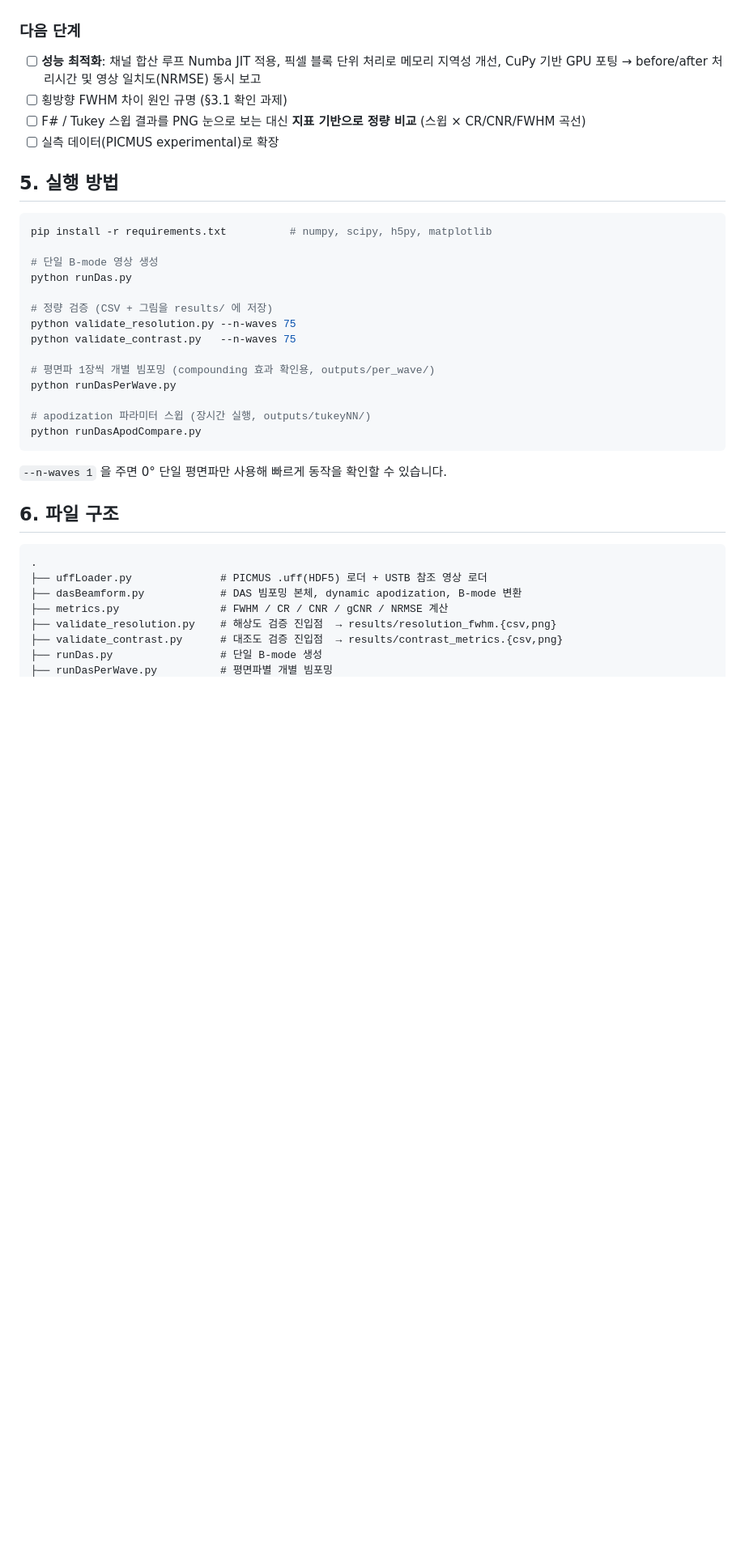
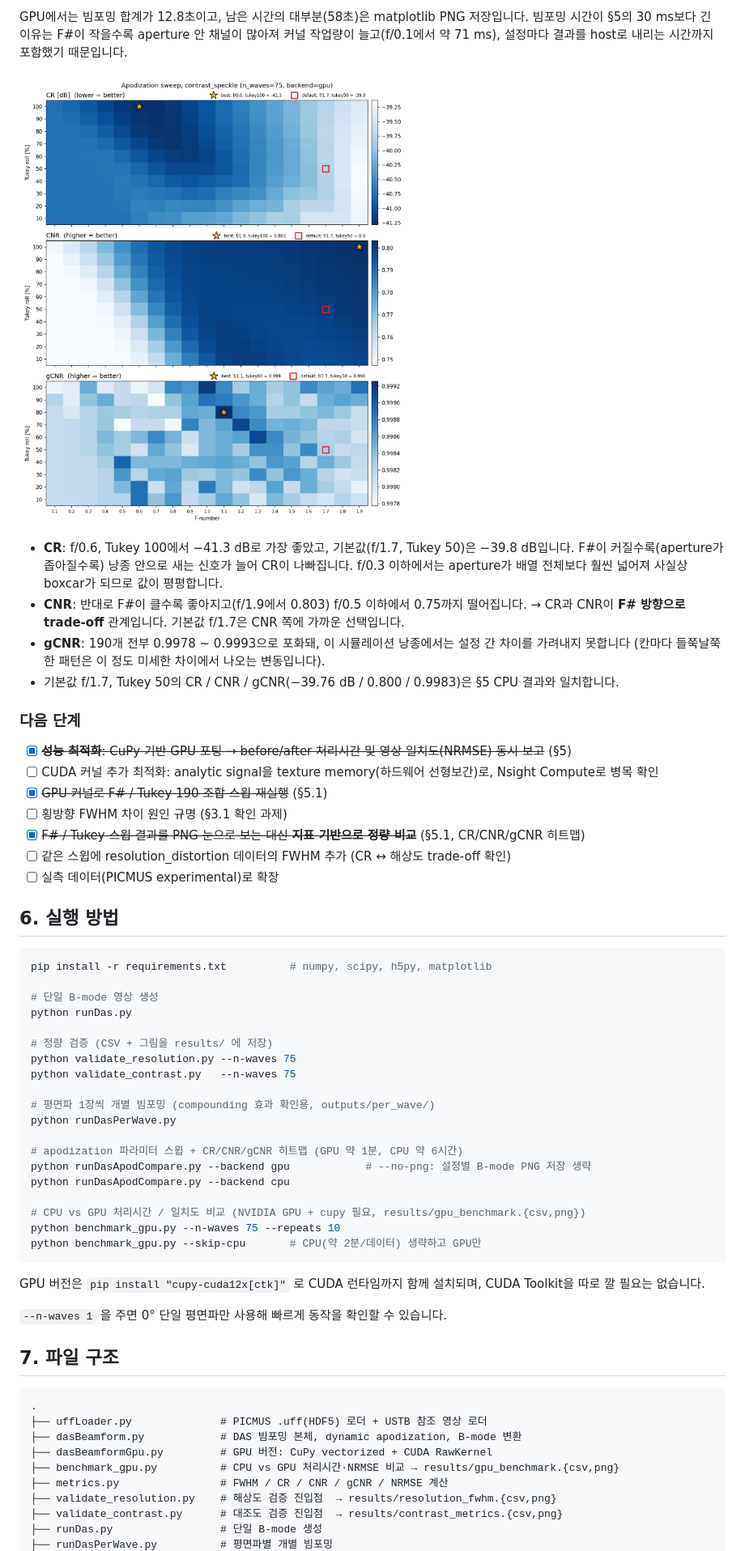
Before and after one commit to vaqueni/das-beamforming, a Markdown page: README.md, the part around one of its changes. Shown at 81% size. GitHub-like rendering; pictures changed too: results/apod_sweep_gpu_heatmap.png (added); blank space fills up the shorter version.

````diff
--- a/README.md
+++ b/README.md
@@ -141,12 +184,29 @@ apodization 파라미터가 영상에 미치는 영향을 관찰했습니다. (`
+GPU에서는 빔포밍 합계가 12.8초이고, 남은 시간의 대부분(58초)은 matplotlib PNG 저장입니다.
+빔포밍 시간이 §5의 30 ms보다 긴 이유는 F#이 작을수록 aperture 안 채널이 많아져 커널 작업량이 늘고(f/0.1에서 약 71 ms),
+설정마다 결과를 host로 내리는 시간까지 포함했기 때문입니다.
+
+![apodization sweep heatmap](results/apod_sweep_gpu_heatmap.png)
+
+- **CR**: f/0.6, Tukey 100에서 −41.3 dB로 가장 좋았고, 기본값(f/1.7, Tukey 50)은 −39.8 dB입니다.
+  F#이 커질수록(aperture가 좁아질수록) 낭종 안으로 새는 신호가 늘어 CR이 나빠집니다.
+  f/0.3 이하에서는 aperture가 배열 전체보다 훨씬 넓어져 사실상 boxcar가 되므로 값이 평평합니다.
+- **CNR**: 반대로 F#이 클수록 좋아지고(f/1.9에서 0.803) f/0.5 이하에서 0.75까지 떨어집니다.
+  → CR과 CNR이 **F# 방향으로 trade-off** 관계입니다. 기본값 f/1.7은 CNR 쪽에 가까운 선택입니다.
+- **gCNR**: 190개 전부 0.9978 ~ 0.9993으로 포화돼, 이 시뮬레이션 낭종에서는 설정 간 차이를 가려내지 못합니다
+  (칸마다 들쭉날쭉한 패턴은 이 정도 미세한 차이에서 나오는 변동입니다).
+- 기본값 f/1.7, Tukey 50의 CR / CNR / gCNR(−39.76 dB / 0.800 / 0.9983)은 §5 CPU 결과와 일치합니다.
+
 ### 다음 단계
 
-- [ ] **성능 최적화**: 채널 합산 루프 Numba JIT 적용, 픽셀 블록 단위 처리로 메모리 지역성 개선,
-      CuPy 기반 GPU 포팅 → before/after 처리시간 및 영상 일치도(NRMSE) 동시 보고
+- [x] ~~**성능 최적화**: CuPy 기반 GPU 포팅 → before/after 처리시간 및 영상 일치도(NRMSE) 동시 보고~~ (§5)
+- [ ] CUDA 커널 추가 최적화: analytic signal을 texture memory(하드웨어 선형보간)로, Nsight Compute로 병목 확인
+- [x] ~~GPU 커널로 F# / Tukey 190 조합 스윕 재실행~~ (§5.1)
 - [ ] 횡방향 FWHM 차이 원인 규명 (§3.1 확인 과제)
-- [ ] F# / Tukey 스윕 결과를 PNG 눈으로 보는 대신 **지표 기반으로 정량 비교** (스윕 × CR/CNR/FWHM 곡선)
+- [x] ~~F# / Tukey 스윕 결과를 PNG 눈으로 보는 대신 **지표 기반으로 정량 비교**~~ (§5.1, CR/CNR/gCNR 히트맵)
+- [ ] 같은 스윕에 resolution_distortion 데이터의 FWHM 추가 (CR ↔ 해상도 trade-off 확인)
 - [ ] 실측 데이터(PICMUS experimental)로 확장
 
-## 5. 실행 방법
+## 6. 실행 방법
 
 ```bash
 pip install -r requirements.txt          # numpy, scipy, h5py, matplotlib
@@ -161,18 +221,27 @@ python validate_contrast.py   --n-waves 75
 # 평면파 1장씩 개별 빔포밍 (compounding 효과 확인용, outputs/per_wave/)
 python runDasPerWave.py
 
-# apodization 파라미터 스윕 (장시간 실행, outputs/tukeyNN/)
-python runDasApodCompare.py
+# apodization 파라미터 스윕 + CR/CNR/gCNR 히트맵 (GPU 약 1분, CPU 약 6시간)
+python runDasApodCompare.py --backend gpu            # --no-png: 설정별 B-mode PNG 저장 생략
+python runDasApodCompare.py --backend cpu
+
+# CPU vs GPU 처리시간 / 일치도 비교 (NVIDIA GPU + cupy 필요, results/gpu_benchmark.{csv,png})
+python benchmark_gpu.py --n-waves 75 --repeats 10
+python benchmark_gpu.py --skip-cpu       # CPU(약 2분/데이터) 생략하고 GPU만
 ```
+
+GPU 버전은 `pip install "cupy-cuda12x[ctk]"` 로 CUDA 런타임까지 함께 설치되며, CUDA Toolkit을 따로 깔 필요는 없습니다.
 
 `--n-waves 1` 을 주면 0° 단일 평면파만 사용해 빠르게 동작을 확인할 수 있습니다.
 
-## 6. 파일 구조
+## 7. 파일 구조
 
 ```
 .
 ├── uffLoader.py              # PICMUS .uff(HDF5) 로더 + USTB 참조 영상 로더
 ├── dasBeamform.py            # DAS 빔포밍 본체, dynamic apodization, B-mode 변환
+├── dasBeamformGpu.py         # GPU 버전: CuPy vectorized + CUDA RawKernel
+├── benchmark_gpu.py          # CPU vs GPU 처리시간·NRMSE 비교 → results/gpu_benchmark.{csv,png}
 ├── metrics.py                # FWHM / CR / CNR / gCNR / NRMSE 계산
 ├── validate_resolution.py    # 해상도 검증 진입점  → results/resolution_fwhm.{csv,png}
 ├── validate_contrast.py      # 대조도 검증 진입점  → results/contrast_metrics.{csv,png}
````
Also changed, not shown: other parts of README.md (+47 -3 lines), results/gpu_benchmark.png (added), 8 other files.
